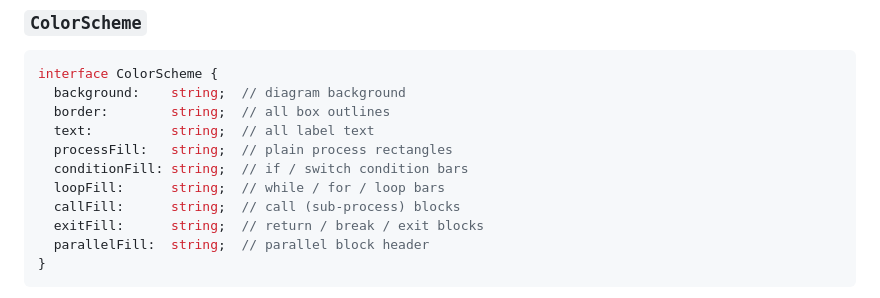
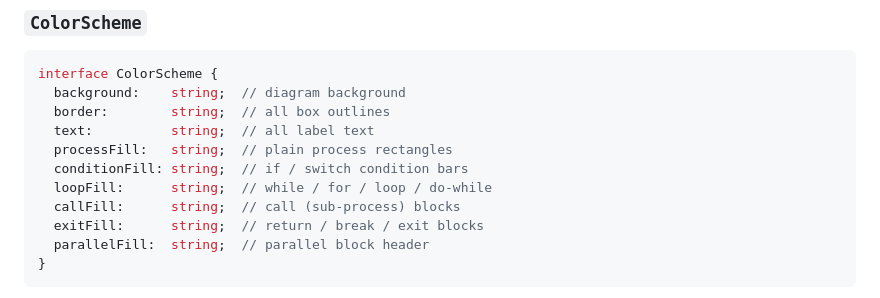
Before and after one commit to solpyro/strukt-renderer, a Markdown page: README.md, the part around the change. GitHub-like rendering.

Commit message:
add do-while to the list of loops

```diff
--- a/README.md
+++ b/README.md
@@ -88,7 +88,7 @@ interface ColorScheme {
   text:          string;  // all label text
   processFill:   string;  // plain process rectangles
   conditionFill: string;  // if / switch condition bars
-  loopFill:      string;  // while / for / loop bars
+  loopFill:      string;  // while / for / loop / do-while
   callFill:      string;  // call (sub-process) blocks
   exitFill:      string;  // return / break / exit blocks
   parallelFill:  string;  // parallel block header
```
